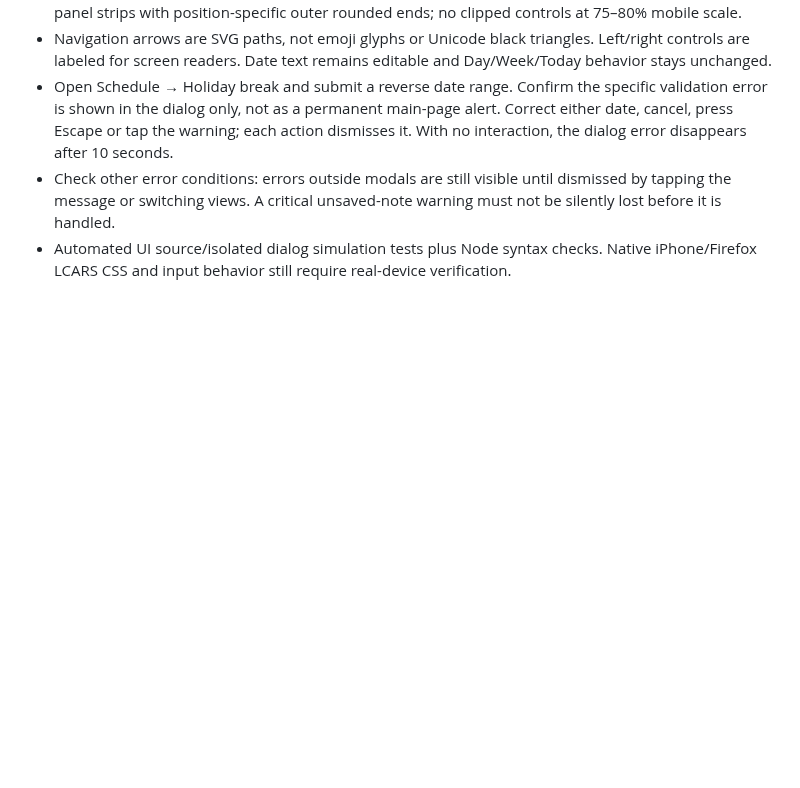
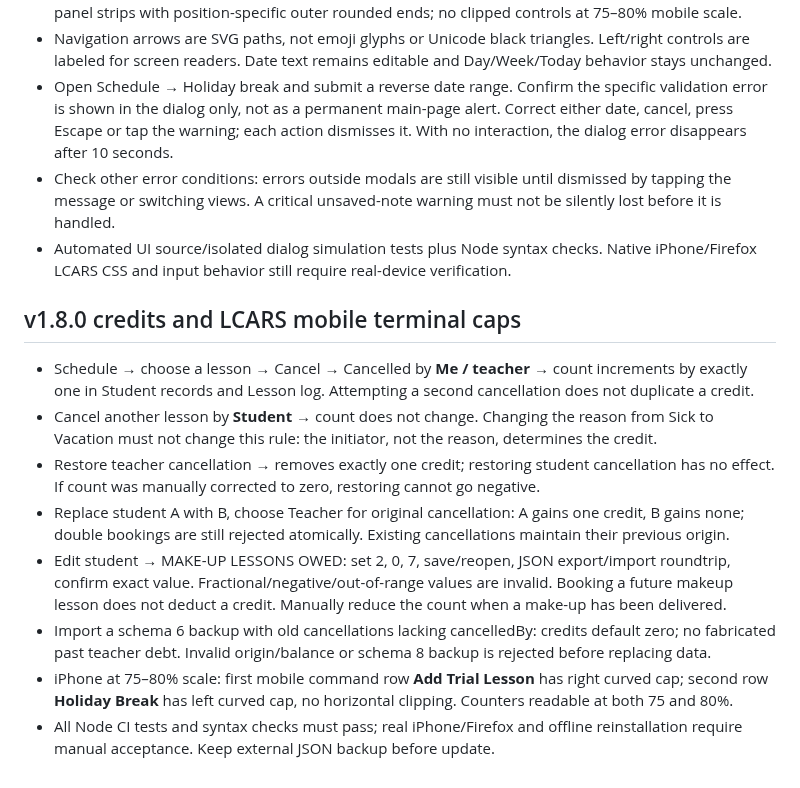
Before and after one commit to DT-S/drum-log, a Markdown page: TESTING.md, the part around the change. Drawn GitHub-style; blank space fills up the shorter version.

Commit message:
test: add mobile caps, counters, cancellations and backward compatibility acceptance

```diff
--- a/TESTING.md
+++ b/TESTING.md
@@ -106,3 +106,14 @@ The repository CI now runs Node 22 syntax checks and all Node regression tests,
 - Open Schedule → Holiday break and submit a reverse date range. Confirm the specific validation error is shown in the dialog only, not as a permanent main-page alert. Correct either date, cancel, press Escape or tap the warning; each action dismisses it. With no interaction, the dialog error disappears after 10 seconds.
 - Check other error conditions: errors outside modals are still visible until dismissed by tapping the message or switching views. A critical unsaved-note warning must not be silently lost before it is handled.
 - Automated UI source/isolated dialog simulation tests plus Node syntax checks. Native iPhone/Firefox LCARS CSS and input behavior still require real-device verification.
+
+
+## v1.8.0 credits and LCARS mobile terminal caps
+- Schedule → choose a lesson → Cancel → Cancelled by **Me / teacher** → count increments by exactly one in Student records and Lesson log. Attempting a second cancellation does not duplicate a credit.
+- Cancel another lesson by **Student** → count does not change. Changing the reason from Sick to Vacation must not change this rule: the initiator, not the reason, determines the credit.
+- Restore teacher cancellation → removes exactly one credit; restoring student cancellation has no effect. If count was manually corrected to zero, restoring cannot go negative.
+- Replace student A with B, choose Teacher for original cancellation: A gains one credit, B gains none; double bookings are still rejected atomically. Existing cancellations maintain their previous origin.
+- Edit student → MAKE-UP LESSONS OWED: set 2, 0, 7, save/reopen, JSON export/import roundtrip, confirm exact value. Fractional/negative/out-of-range values are invalid. Booking a future makeup lesson does not deduct a credit. Manually reduce the count when a make-up has been delivered.
+- Import a schema 6 backup with old cancellations lacking cancelledBy: credits default zero; no fabricated past teacher debt. Invalid origin/balance or schema 8 backup is rejected before replacing data.
+- iPhone at 75–80% scale: first mobile command row **Add Trial Lesson** has right curved cap; second row **Holiday Break** has left curved cap, no horizontal clipping. Counters readable at both 75 and 80%.
+- All Node CI tests and syntax checks must pass; real iPhone/Firefox and offline reinstallation require manual acceptance. Keep external JSON backup before update.
```
